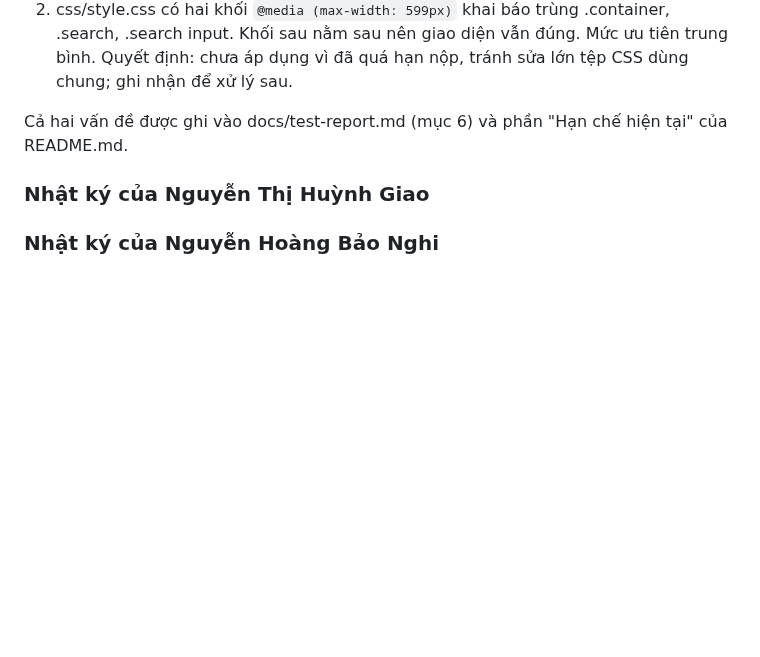
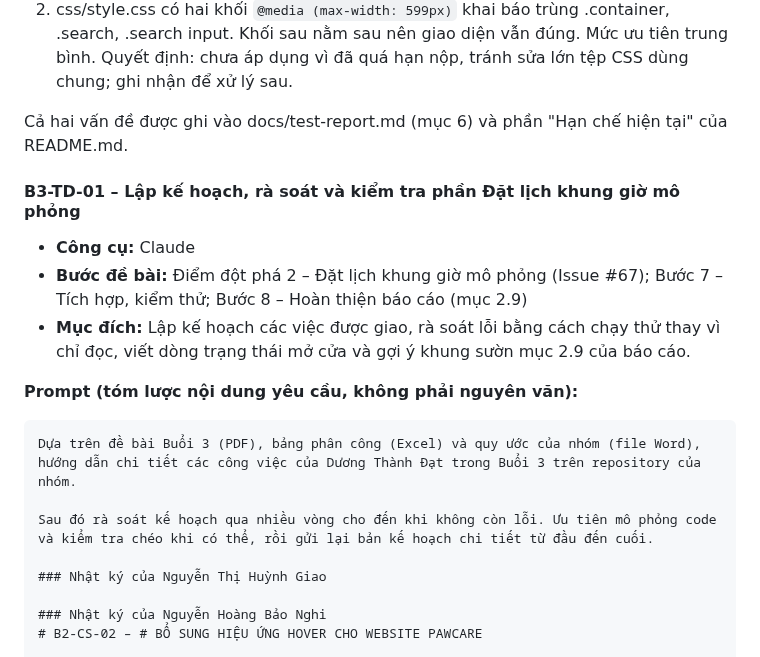
Before and after one commit to ngocdoan206/NHOM-4-PTUDTMDT-UEH, a Markdown page: AI_USAGE_LOG.md, the part around the change. Drawn GitHub-style; blank space fills up the shorter version.

Commit message:
docs: ghi nhật ký AI B3-TD-01

`````diff
--- a/AI_USAGE_LOG.md
+++ b/AI_USAGE_LOG.md
@@ -2862,6 +2862,19 @@ Phân biệt lỗi đã xác định được với vấn đề chỉ cần ki
 
 Cả hai vấn đề được ghi vào docs/test-report.md (mục 6) và phần "Hạn chế hiện tại" của README.md.
 
+#### B3-TD-01 – Lập kế hoạch, rà soát và kiểm tra phần Đặt lịch khung giờ mô phỏng
+
+- **Công cụ:** Claude
+- **Bước đề bài:** Điểm đột phá 2 – Đặt lịch khung giờ mô phỏng (Issue #67); Bước 7 – Tích hợp, kiểm thử; Bước 8 – Hoàn thiện báo cáo (mục 2.9)
+- **Mục đích:** Lập kế hoạch các việc được giao, rà soát lỗi bằng cách chạy thử thay vì chỉ đọc, viết dòng trạng thái mở cửa và gợi ý khung sườn mục 2.9 của báo cáo.
+
+**Prompt (tóm lược nội dung yêu cầu, không phải nguyên văn):**
+
+````text
+Dựa trên đề bài Buổi 3 (PDF), bảng phân công (Excel) và quy ước của nhóm (file Word), hướng dẫn chi tiết các công việc của Dương Thành Đạt trong Buổi 3 trên repository của nhóm.
+
+Sau đó rà soát kế hoạch qua nhiều vòng cho đến khi không còn lỗi. Ưu tiên mô phỏng code và kiểm tra chéo khi có thể, rồi gửi lại bản kế hoạch chi tiết từ đầu đến cuối.
+
 ### Nhật ký của Nguyễn Thị Huỳnh Giao
 
 ### Nhật ký của Nguyễn Hoàng Bảo Nghi
`````
